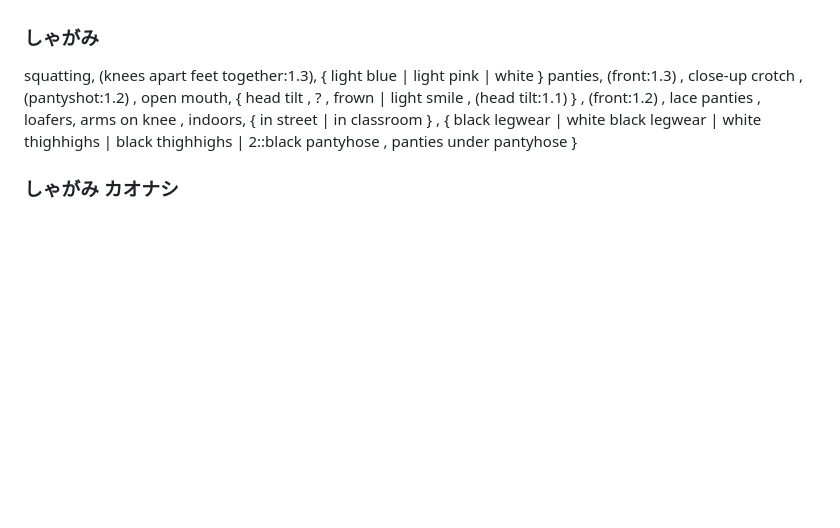
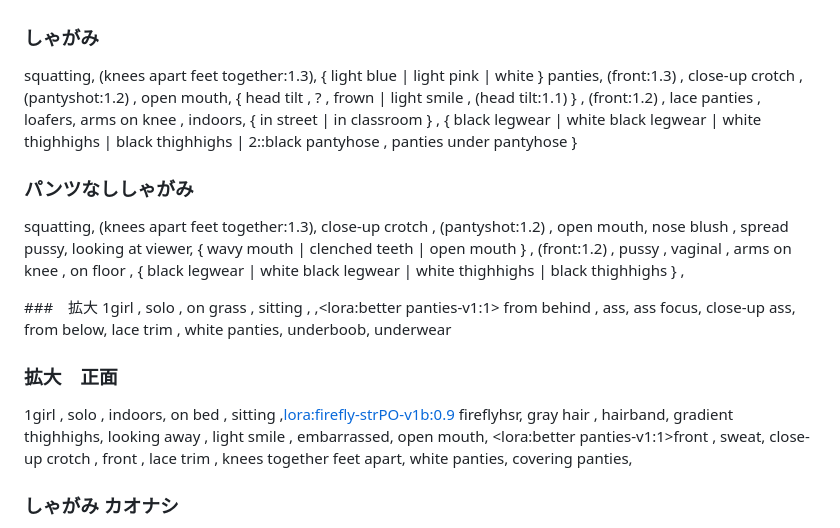
Before and after one commit to Bloodborne9876/prompts, a Markdown page: パンチラテンプレ2.md, the part around the change. Drawn GitHub-style; blank space fills up the shorter version.

```diff
--- a/パンチラテンプレ2.md
+++ b/パンチラテンプレ2.md
@@ -40,6 +40,14 @@ from behind , all fours,  doggystyle,  on bed , embarrassed,  open mouth,  pussy
  ### しゃがみ
 squatting,  (knees apart feet together:1.3),  { light blue | light pink | white }  panties,  (front:1.3) , close-up crotch  ,  (pantyshot:1.2) , open mouth,  {  head tilt , ? , frown  |  light smile  , (head tilt:1.1)  } ,  (front:1.2) ,  lace panties ,  loafers,  arms on knee , indoors,  { in street | in classroom }  , { black legwear | white black legwear | white thighhighs | black thighhighs | 2::black pantyhose , panties under pantyhose }
 
+### パンツなししゃがみ
+squatting,  (knees apart feet together:1.3),  close-up crotch  ,  (pantyshot:1.2) , open mouth,  nose blush , spread pussy, looking at viewer,  { wavy mouth | clenched teeth | open mouth }   ,  (front:1.2) ,  pussy , vaginal ,  arms on knee ,  on floor   , { black legwear | white black legwear | white thighhighs | black thighhighs } ,
+
+###　拡大
+1girl  , solo ,  on grass  , sitting , ,<lora:better panties-v1:1> from behind ,  ass, ass focus,  close-up ass, from below,  lace trim , white panties,  underboob, underwear
+
+### 拡大　正面
+1girl  , solo , indoors,   on bed , sitting ,<lora:firefly-strPO-v1b:0.9> fireflyhsr, gray hair ,  hairband, gradient thighhighs,  looking away , light smile , embarrassed,  open mouth, <lora:better panties-v1:1>front , sweat,  close-up crotch , front ,  lace trim , knees together feet apart,  white panties, covering  panties,
 
 ### しゃがみ カオナシ
  (squatting,  knees apart feet together:1.3),  { light blue | light pink | white }  panties,  (front:1.3) , close-up crotch  ,  (pantyshot:1.2) , open mouth,  {  head tilt , ? , spoken question mark   } ,  (front:1.2) ,  lace panties ,  arms on knee ,  { on floor | on bed } , loafers,  white thighhighs,  in park , (on grass:1.3) , sunset  ,  mini skirt  , lace panties , front ,  close-up crotch , no face
```
Also changed, not shown: Tentacle2_xl.md (+2 -0 lines), レイプ系.md (+6 -0 lines).
